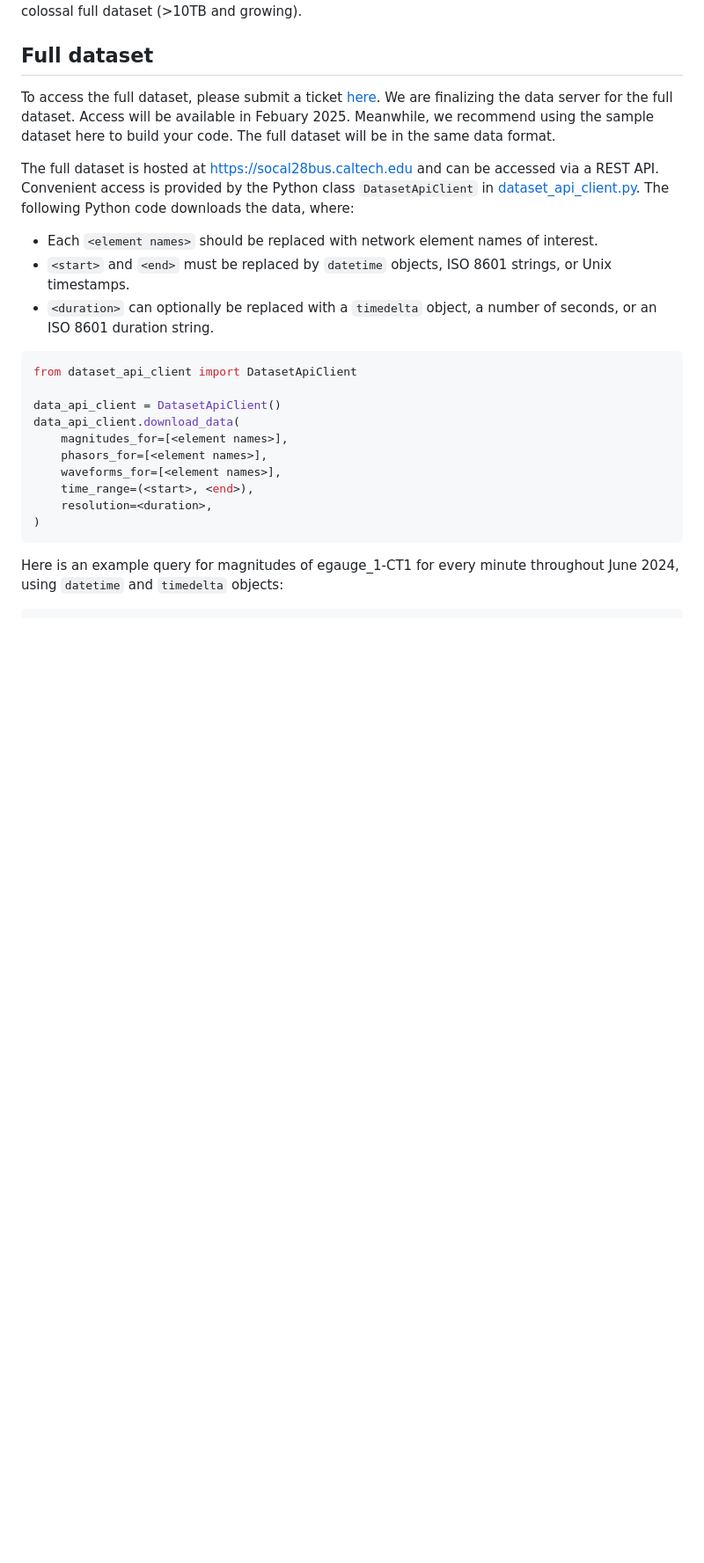
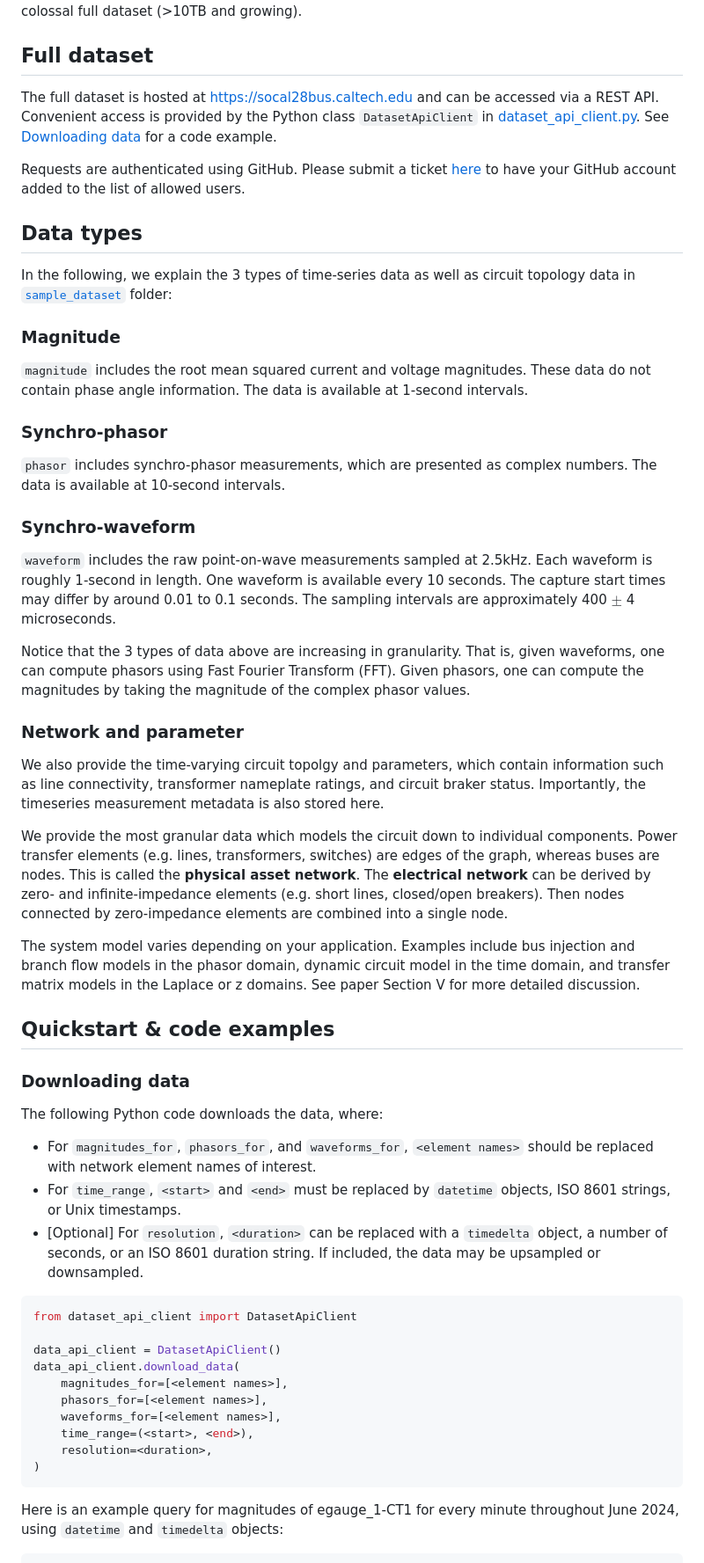
Before and after one commit to caltech-netlab/digital-twin-dataset, a Markdown page: README.md, the part around one of its changes. Shown at 88% size. GitHub-like rendering; blank space fills up the shorter version.

````diff
--- a/README.md
+++ b/README.md
@@ -6,16 +6,48 @@ Download sample dataset from [here](https://caltech.box.com/s/5baxy2ogbalqohpidh
 Here, the data contains the same *types* of data in the complete dataset, but covering a very small time range of all availble data. This allows you to start developing your code for this dataset without dealing with the colossal full dataset (>10TB and growing).
 
 ## Full dataset
-To access the full dataset, please submit a ticket [here](https://forms.office.com/r/Ds6rKEtyTV). We are finalizing the data server for the full dataset. Access will be available in Febuary 2025. Meanwhile, we recommend using the sample dataset here to build your code. The full dataset will be in the same data format.
-
 The full dataset is hosted at https://socal28bus.caltech.edu and can be accessed via a
 REST API. Convenient access is provided by the Python class `DatasetApiClient` in
-[dataset_api_client.py](dataset_api_client.py). The following Python code downloads the
-data, where:
+[dataset_api_client.py](dataset_api_client.py). See [Downloading data](#downloading-data)
+for a code example.
 
-- Each `<element names>` should be replaced with network element names of interest.
-- `<start>` and `<end>` must be replaced by `datetime` objects, ISO 8601 strings, or Unix timestamps.
-- `<duration>` can optionally be replaced with a `timedelta` object, a number of seconds, or an ISO 8601 duration string.
+Requests are authenticated using GitHub. Please submit a ticket
+[here](https://forms.office.com/r/Ds6rKEtyTV) to have your GitHub account added to the
+list of allowed users.
+
+## Data types
+
+In the following, we explain the 3 types of time-series data as well as circuit topology data in [`sample_dataset`](sample_dataset) folder:
+
+### Magnitude
+`magnitude` includes the root mean squared current and voltage magnitudes. These data do not contain phase angle information. The data is available at 1-second intervals.
+
+### Synchro-phasor
+`phasor` includes synchro-phasor measurements, which are presented as complex numbers. The data is available at 10-second intervals.
+
+### Synchro-waveform
+`waveform` includes the raw point-on-wave measurements sampled at 2.5kHz. Each waveform is roughly 1-second in length. One waveform is available every 10 seconds. The capture start times may differ by around 0.01 to 0.1 seconds. The sampling intervals are approximately 400 $\pm$ 4 microseconds.
+
+Notice that the 3 types of data above are increasing in granularity. That is, given waveforms, one can compute phasors using Fast Fourier Transform (FFT). Given phasors, one can compute the magnitudes by taking the magnitude of the complex phasor values.
+
+### Network and parameter
+We also provide the time-varying circuit topolgy and parameters, which contain information such as line connectivity, transformer nameplate ratings, and circuit braker status. Importantly, the timeseries measurement metadata is also stored here.
+
+We provide the most granular data which models the circuit down to individual components. Power transfer elements (e.g. lines, transformers, switches) are edges of the graph, whereas buses are nodes. This is called the **physical asset network**. The **electrical network** can be derived by zero- and infinite-impedance elements (e.g. short lines, closed/open breakers). Then nodes connected by zero-impedance elements are combined into a single node.
+
+The system model varies depending on your application. Examples include bus injection and branch flow models in the phasor domain, dynamic circuit model in the time domain, and transfer matrix models in the Laplace or z domains. See paper Section V for more detailed discussion.
+
+## Quickstart & code examples
+### Downloading data
+The following Python code downloads the data, where:
+
+- For `magnitudes_for`, `phasors_for`, and `waveforms_for`, `<element names>` should be
+  replaced with network element names of interest.
+- For `time_range`, `<start>` and `<end>` must be replaced by `datetime` objects, ISO 8601
+  strings, or Unix timestamps.
+- [Optional] For `resolution`, `<duration>` can be replaced with a `timedelta` object, a
+  number of seconds, or an ISO 8601 duration string. If included, the data may be
+  upsampled or downsampled.
 
 ```python
 from dataset_api_client import DatasetApiClient
````
Also changed, not shown: other parts of README.md (+3 -26 lines).
